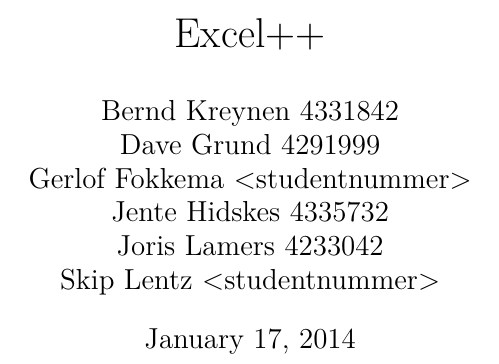
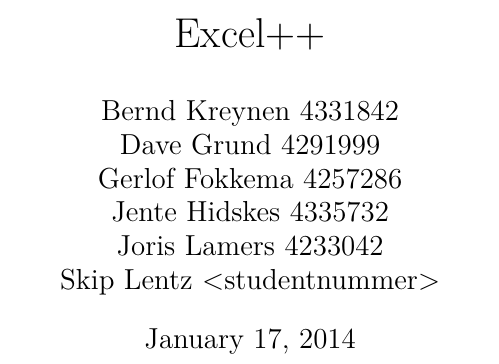
Before and after one commit to Hjdskes/ExcelPP, a LaTeX document (eindverslag.tex): part of page 1 of 4, cut so that both start at the same text. Compiled offline with pdfLaTeX.

Commit message:
Eindverslag: studentnummer ingevuld

```diff
--- a/eindverslag.tex
+++ b/eindverslag.tex
@@ -9,7 +9,7 @@
 \title{Excel++}
 \author{Bernd Kreynen 4331842\\
 		Dave Grund 4291999\\
-		Gerlof Fokkema <studentnummer>\\
+		Gerlof Fokkema 4257286\\
 		Jente Hidskes 4335732\\
 		Joris Lamers 4233042\\
 		Skip Lentz <studentnummer>\\
```
